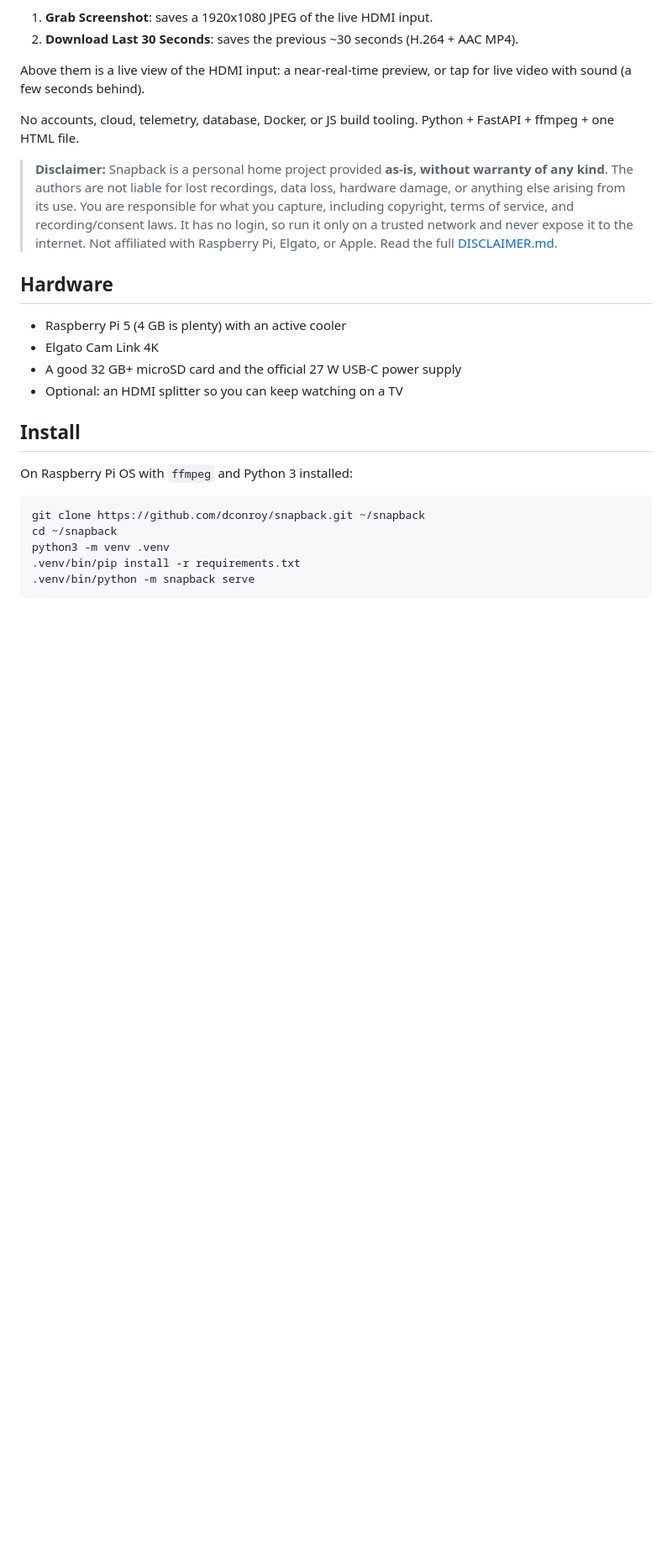
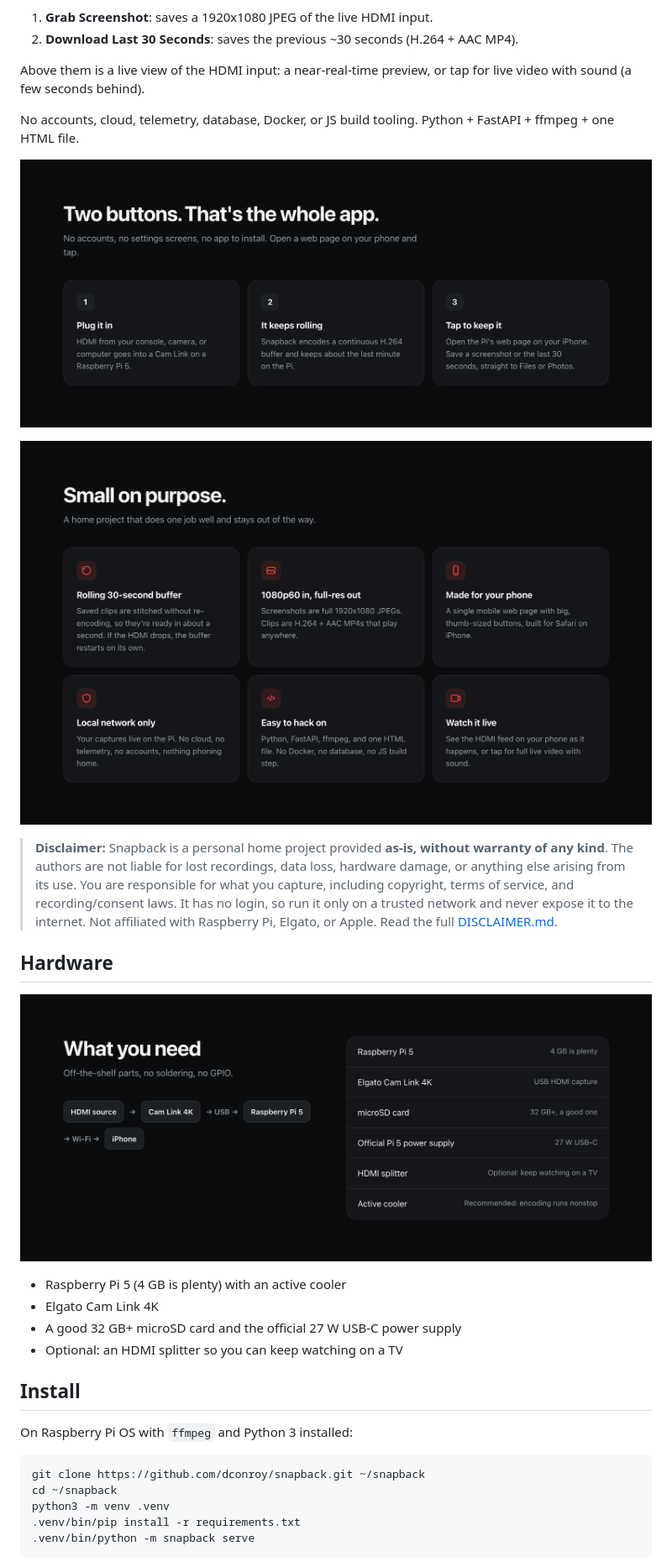
Before and after one commit to dconroy/snapback, a Markdown page: README.md, the part around one of its changes. Shown at 84% size. GitHub-like rendering; pictures changed too: docs/images/features.png (added), docs/images/hardware.png (added), docs/images/how-it-works.png (added); blank space fills up the shorter version.

```diff
--- a/README.md
+++ b/README.md
@@ -11,9 +13,15 @@ Above them is a live view of the HDMI input: a near-real-time preview, or tap fo
 
 No accounts, cloud, telemetry, database, Docker, or JS build tooling. Python + FastAPI + ffmpeg + one HTML file.
 
+![How it works: plug it in, it keeps rolling, tap to keep it](docs/images/how-it-works.png)
+
+![Features: rolling 30-second buffer, 1080p60 in and full-res out, made for your phone, local network only, easy to hack on, watch it live](docs/images/features.png)
+
 > **Disclaimer:** Snapback is a personal home project provided **as-is, without warranty of any kind**. The authors are not liable for lost recordings, data loss, hardware damage, or anything else arising from its use. You are responsible for what you capture, including copyright, terms of service, and recording/consent laws. It has no login, so run it only on a trusted network and never expose it to the internet. Not affiliated with Raspberry Pi, Elgato, or Apple. Read the full [DISCLAIMER.md](DISCLAIMER.md).
 
 ## Hardware
+
+![HDMI source to Cam Link 4K to Raspberry Pi 5 to iPhone, with the parts list](docs/images/hardware.png)
 
 - Raspberry Pi 5 (4 GB is plenty) with an active cooler
 - Elgato Cam Link 4K
```
Also changed, not shown: other parts of README.md (+2 -0 lines), AGENTS.md (+1 -0 lines), docs/images/hero.png (added), 2 other files.
